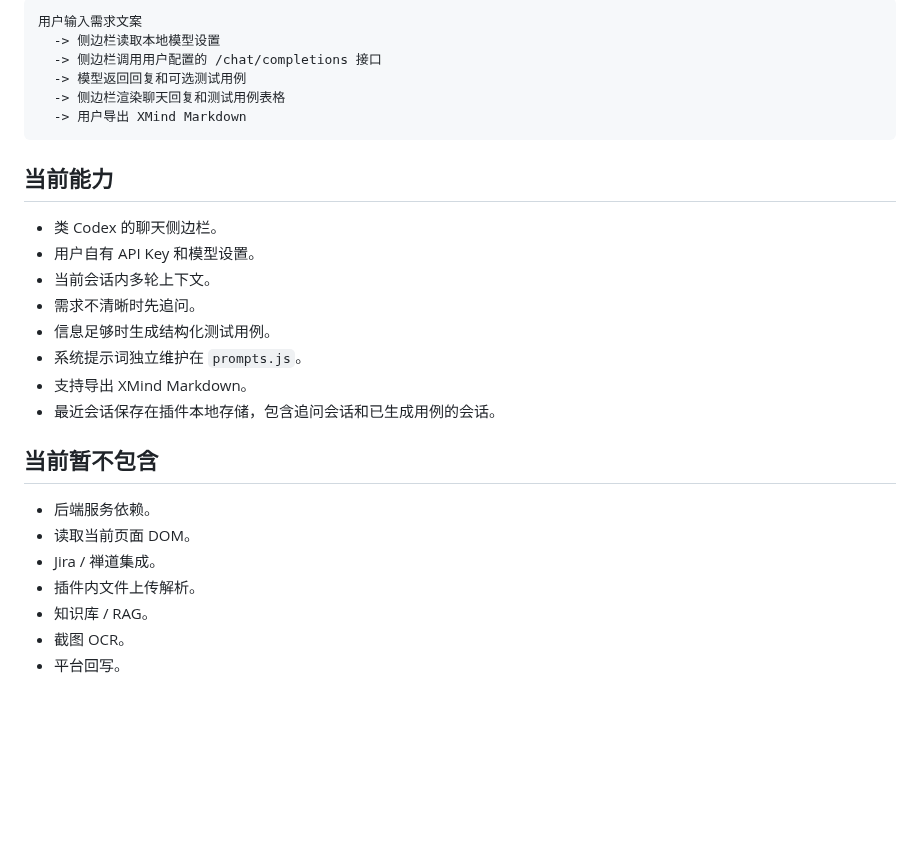
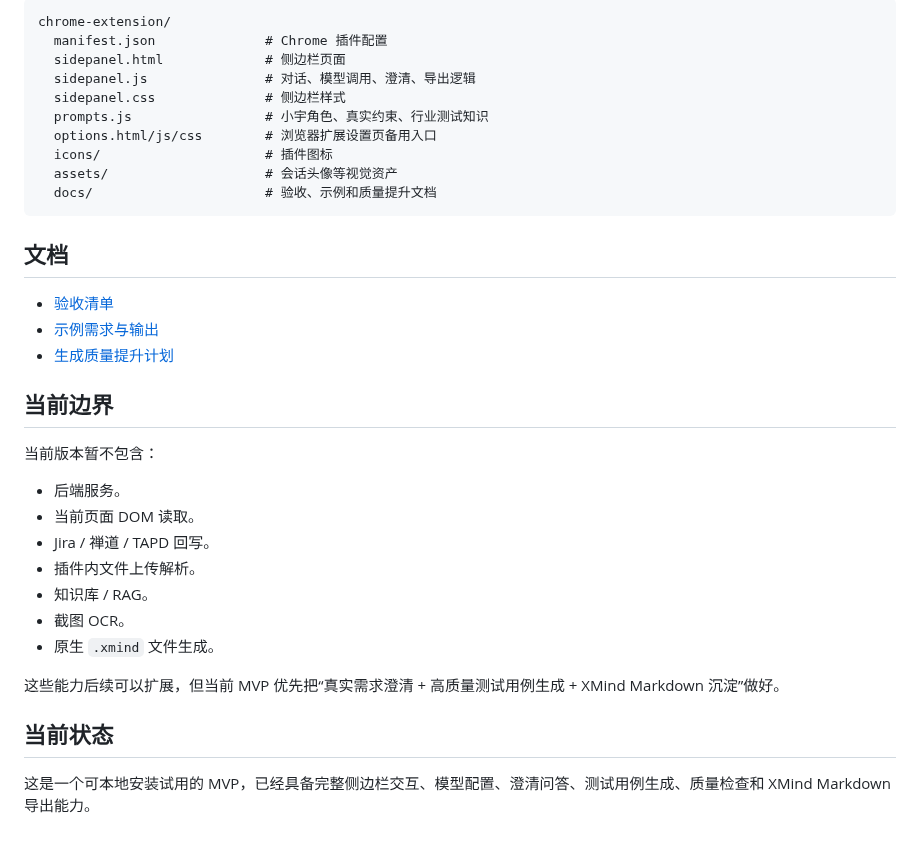
Before and after one commit to Leibiner/ai-test-case-extension, a Markdown page: README.md, the part around one of its changes. Drawn GitHub-style; blank space fills up the shorter version.

````diff
--- a/README.md
+++ b/README.md
@@ -44,30 +129,37 @@ powershell -ExecutionPolicy Bypass -File .\start-chrome-dev.ps1
 
 ```text
-用户输入需求文案
-  -> 侧边栏读取本地模型设置
-  -> 侧边栏调用用户配置的 /chat/completions 接口
-  -> 模型返回回复和可选测试用例
-  -> 侧边栏渲染聊天回复和测试用例表格
-  -> 用户导出 XMind Markdown
+chrome-extension/
+  manifest.json              # Chrome 插件配置
+  sidepanel.html             # 侧边栏页面
+  sidepanel.js               # 对话、模型调用、澄清、导出逻辑
+  sidepanel.css              # 侧边栏样式
+  prompts.js                 # 小宇角色、真实约束、行业测试知识
+  options.html/js/css        # 浏览器扩展设置页备用入口
+  icons/                     # 插件图标
+  assets/                    # 会话头像等视觉资产
+  docs/                      # 验收、示例和质量提升文档
 ```
 
-## 当前能力
+## 文档
 
-- 类 Codex 的聊天侧边栏。
-- 用户自有 API Key 和模型设置。
-- 当前会话内多轮上下文。
-- 需求不清晰时先追问。
-- 信息足够时生成结构化测试用例。
-- 系统提示词独立维护在 `prompts.js`。
-- 支持导出 XMind Markdown。
-- 最近会话保存在插件本地存储，包含追问会话和已生成用例的会话。
+- [验收清单](docs/验收清单.md)
+- [示例需求与输出](docs/示例需求与输出.md)
+- [生成质量提升计划](docs/生成质量提升计划.md)
 
-## 当前暂不包含
+## 当前边界
 
-- 后端服务依赖。
-- 读取当前页面 DOM。
-- Jira / 禅道集成。
+当前版本暂不包含：
+
+- 后端服务。
+- 当前页面 DOM 读取。
+- Jira / 禅道 / TAPD 回写。
 - 插件内文件上传解析。
 - 知识库 / RAG。
 - 截图 OCR。
-- 平台回写。
+- 原生 `.xmind` 文件生成。
+
+这些能力后续可以扩展，但当前 MVP 优先把“真实需求澄清 + 高质量测试用例生成 + XMind Markdown 沉淀”做好。
+
+## 当前状态
+
+这是一个可本地安装试用的 MVP，已经具备完整侧边栏交互、模型配置、澄清问答、测试用例生成、质量检查和 XMind Markdown 导出能力。
````
Also changed, not shown: other parts of README.md (+107 -22 lines), docs/assets/sidepanel-preview.png (added).
